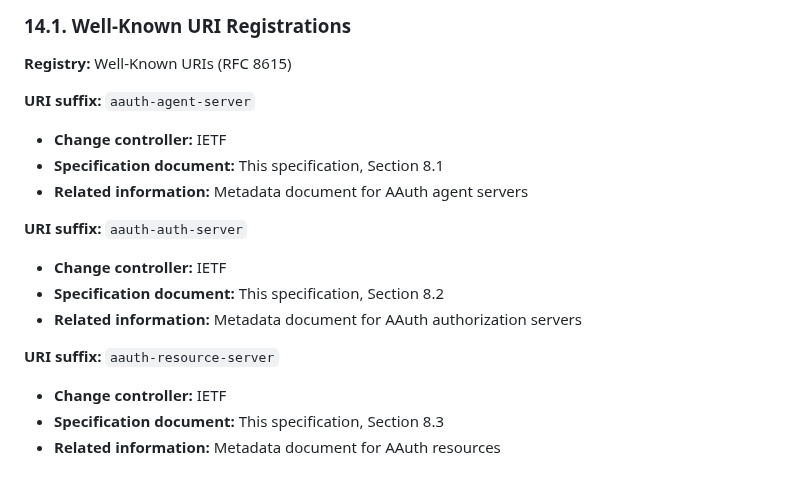
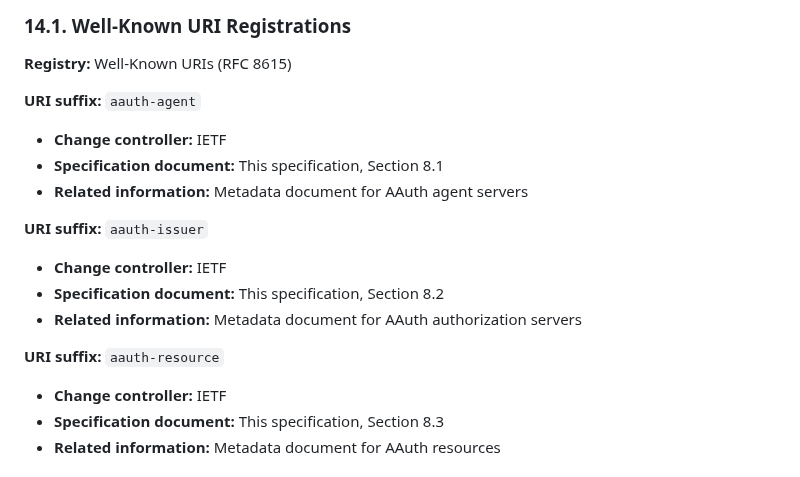
Before and after one commit to dickhardt/agent-auth, a Markdown page: README.md, the part around the change. Drawn GitHub-style.

Commit message:
Update IANA well-known URI registrations
Update URI suffixes in Section 14.1 to match renamed .well-known files:
- aauth-agent-server → aauth-agent
- aauth-auth-server → aauth-issuer
- aauth-resource-server → aauth-resource

🤖 Generated with [Claude Code](https://claude.com/claude-code)

Co-Authored-By: Claude <noreply@anthropic.com>

```diff
--- a/README.md
+++ b/README.md
@@ -1678,17 +1678,17 @@ This specification registers the following identifiers in their respective IANA
 
 **Registry:** Well-Known URIs (RFC 8615)
 
-**URI suffix:** `aauth-agent-server`
+**URI suffix:** `aauth-agent`
 - **Change controller:** IETF
 - **Specification document:** This specification, Section 8.1
 - **Related information:** Metadata document for AAuth agent servers
 
-**URI suffix:** `aauth-auth-server`
+**URI suffix:** `aauth-issuer`
 - **Change controller:** IETF
 - **Specification document:** This specification, Section 8.2
 - **Related information:** Metadata document for AAuth authorization servers
 
-**URI suffix:** `aauth-resource-server`
+**URI suffix:** `aauth-resource`
 - **Change controller:** IETF
 - **Specification document:** This specification, Section 8.3
 - **Related information:** Metadata document for AAuth resources
```
